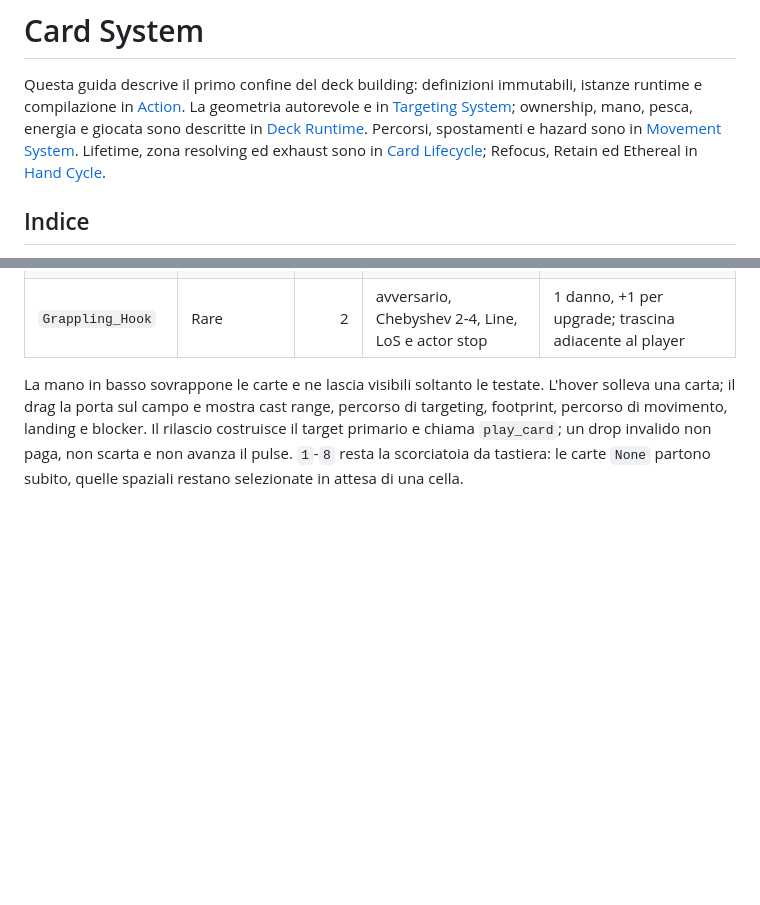
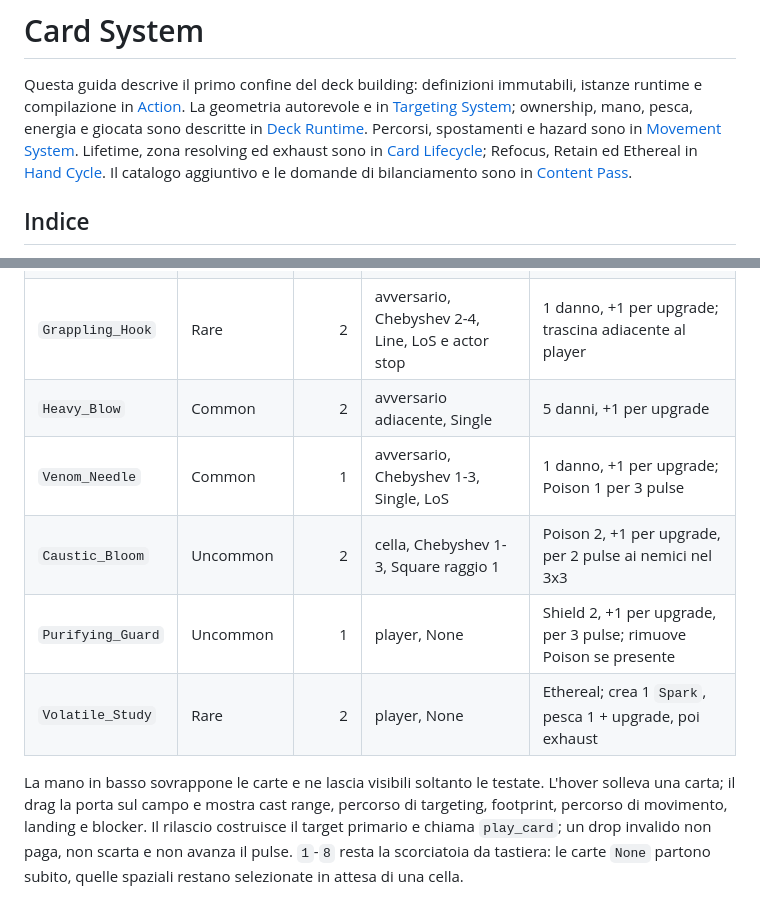
Before and after one commit to 0xdokkan/odin_pp, a Markdown page: CARD_SYSTEM.md, 2 parts joined by grey strips. GitHub-like rendering; blank space fills up the shorter version.

```diff
--- a/CARD_SYSTEM.md
+++ b/CARD_SYSTEM.md
@@ -7,6 +7,8 @@ energia e giocata sono descritte in [Deck Runtime](DECK_SYSTEM.md). Percorsi,
 spostamenti e hazard sono in [Movement System](MOVEMENT_SYSTEM.md).
 Lifetime, zona resolving ed exhaust sono in [Card Lifecycle](CARD_LIFECYCLE.md);
 Refocus, Retain ed Ethereal in [Hand Cycle](HAND_CYCLE.md).
+Il catalogo aggiuntivo e le domande di bilanciamento sono in
+[Content Pass](CONTENT_PASS.md).
 
 ## Indice
 
@@ -266,6 +268,11 @@ ancora con l'upgrade.
 | `Shove` | Common | 1 | avversario, Manhattan 1, Single | 1 danno, +1 per upgrade; spinta di 1 cella |
 | `Dash` | Uncommon | 2 | cella, Chebyshev 1-3, Line, LoS | attraversa la linea fino all'anchor |
 | `Grappling_Hook` | Rare | 2 | avversario, Chebyshev 2-4, Line, LoS e actor stop | 1 danno, +1 per upgrade; trascina adiacente al player |
+| `Heavy_Blow` | Common | 2 | avversario adiacente, Single | 5 danni, +1 per upgrade |
+| `Venom_Needle` | Common | 1 | avversario, Chebyshev 1-3, Single, LoS | 1 danno, +1 per upgrade; Poison 1 per 3 pulse |
+| `Caustic_Bloom` | Uncommon | 2 | cella, Chebyshev 1-3, Square raggio 1 | Poison 2, +1 per upgrade, per 2 pulse ai nemici nel 3x3 |
+| `Purifying_Guard` | Uncommon | 1 | player, None | Shield 2, +1 per upgrade, per 3 pulse; rimuove Poison se presente |
+| `Volatile_Study` | Rare | 2 | player, None | Ethereal; crea 1 `Spark`, pesca 1 + upgrade, poi exhaust |
 
 La mano in basso sovrappone le carte e ne lascia visibili soltanto le testate.
 L'hover solleva una carta; il drag la porta sul campo e mostra cast range,
```
Also changed, not shown: CONTENT_PASS.md (added, +98 -0 lines), README.md (+16 -1 lines), ROADMAP.md (+12 -0 lines), odin_pp_content_pass.png (added), 4 other files.
